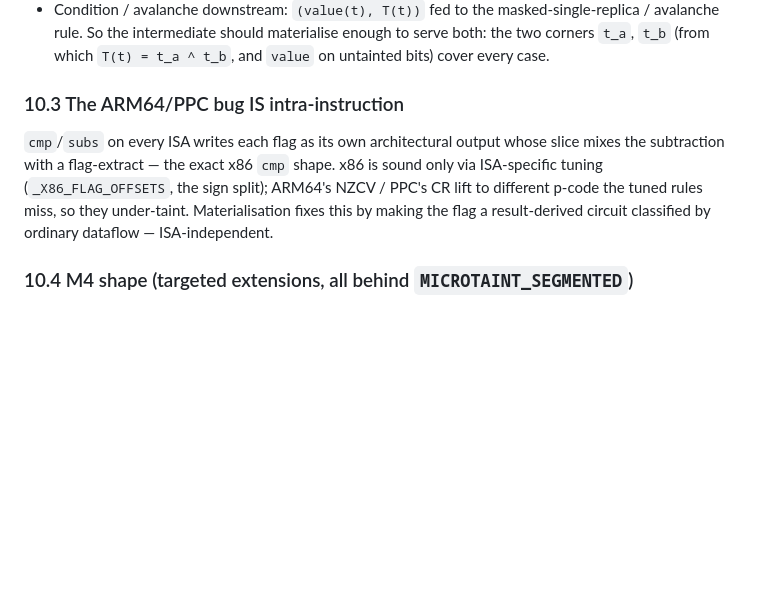
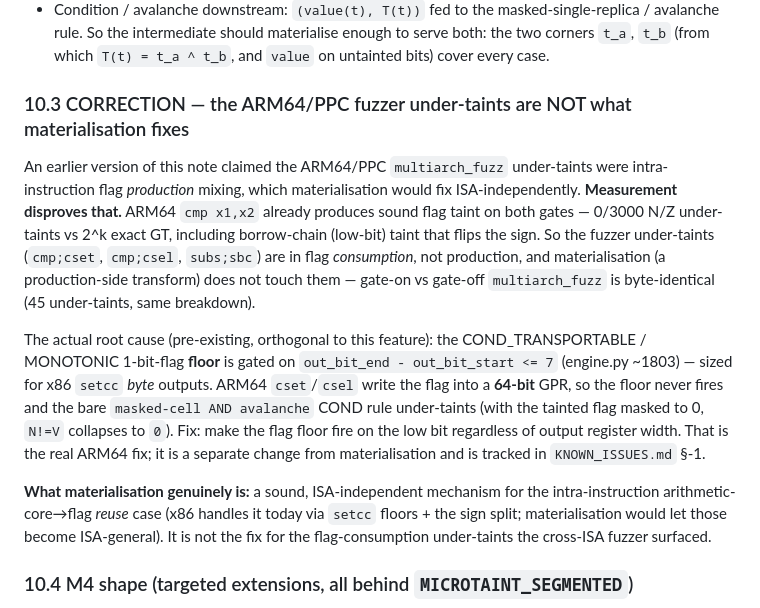
Before and after one commit to toby-bro/microtaint, a Markdown page: docs/design/intermediate-taint-materialization.md, the part around the change. Rendered like a GitHub page; blank space fills up the shorter version.

```diff
--- a/docs/design/intermediate-taint-materialization.md
+++ b/docs/design/intermediate-taint-materialization.md
@@ -291,12 +291,28 @@ reimplementing the floors would both duplicate ~1000 lines and risk divergence.
 So the intermediate should materialise enough to serve both: the two corners `t_a`, `t_b`
 (from which `T(t) = t_a ^ t_b`, and `value` on untainted bits) cover every case.
 
-### 10.3 The ARM64/PPC bug IS intra-instruction
-`cmp`/`subs` on every ISA writes each flag as its own architectural output whose slice
-mixes the subtraction with a flag-extract — the exact x86 `cmp` shape. x86 is sound only
-via ISA-specific tuning (`_X86_FLAG_OFFSETS`, the sign split); ARM64's NZCV / PPC's CR lift
-to different p-code the tuned rules miss, so they under-taint. Materialisation fixes this by
-making the flag a result-derived circuit classified by ordinary dataflow — ISA-independent.
+### 10.3 CORRECTION — the ARM64/PPC fuzzer under-taints are NOT what materialisation fixes
+An earlier version of this note claimed the ARM64/PPC `multiarch_fuzz` under-taints were
+intra-instruction flag *production* mixing, which materialisation would fix ISA-independently.
+**Measurement disproves that.** ARM64 `cmp x1,x2` already produces sound flag taint on both
+gates — 0/3000 N/Z under-taints vs 2^k exact GT, including borrow-chain (low-bit) taint that
+flips the sign. So the fuzzer under-taints (`cmp;cset`, `cmp;csel`, `subs;sbc`) are in flag
+*consumption*, not production, and materialisation (a production-side transform) does not
+touch them — gate-on vs gate-off `multiarch_fuzz` is byte-identical (45 under-taints, same
+breakdown).
+
+The actual root cause (pre-existing, orthogonal to this feature): the COND_TRANSPORTABLE /
+MONOTONIC 1-bit-flag **floor** is gated on ``out_bit_end - out_bit_start <= 7`` (engine.py
+~1803) — sized for x86 `setcc` *byte* outputs. ARM64 `cset`/`csel` write the flag into a
+**64-bit** GPR, so the floor never fires and the bare `masked-cell AND avalanche` COND rule
+under-taints (with the tainted flag masked to 0, `N!=V` collapses to `0`). Fix: make the
+flag floor fire on the low bit regardless of output register width. That is the real ARM64
+fix; it is a separate change from materialisation and is tracked in `KNOWN_ISSUES.md` §-1.
+
+**What materialisation genuinely is:** a sound, ISA-independent mechanism for the
+intra-instruction arithmetic-core→flag *reuse* case (x86 handles it today via `setcc`
+floors + the sign split; materialisation would let those become ISA-general). It is not the
+fix for the flag-consumption under-taints the cross-ISA fuzzer surfaced.
 
 ### 10.4 M4 shape (targeted extensions, all behind `MICROTAINT_SEGMENTED`)
 1. **Intermediate core**: reuse `make_differential` unchanged, targeting a `UNIQ_<off>`
```
Also changed, not shown: KNOWN_ISSUES.md (+22 -7 lines).
